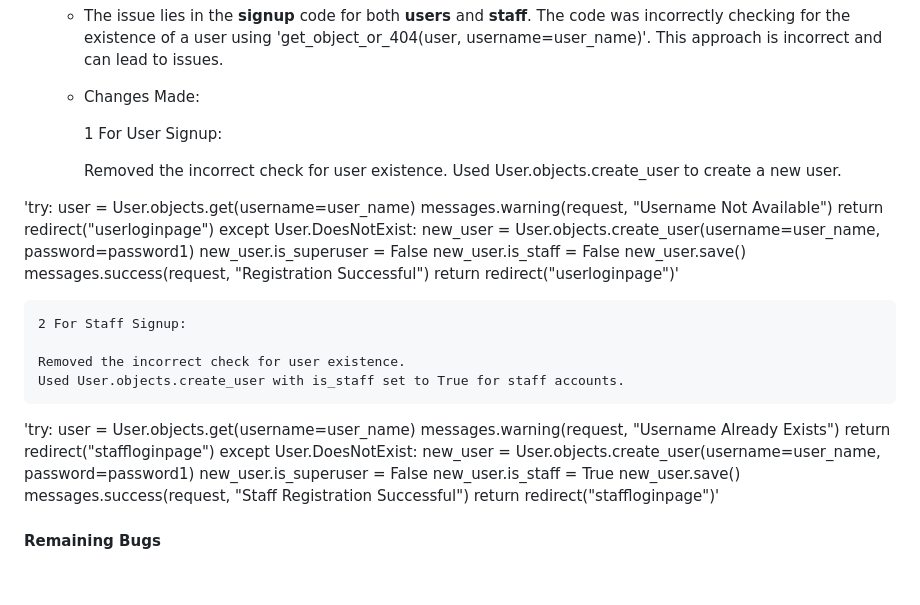
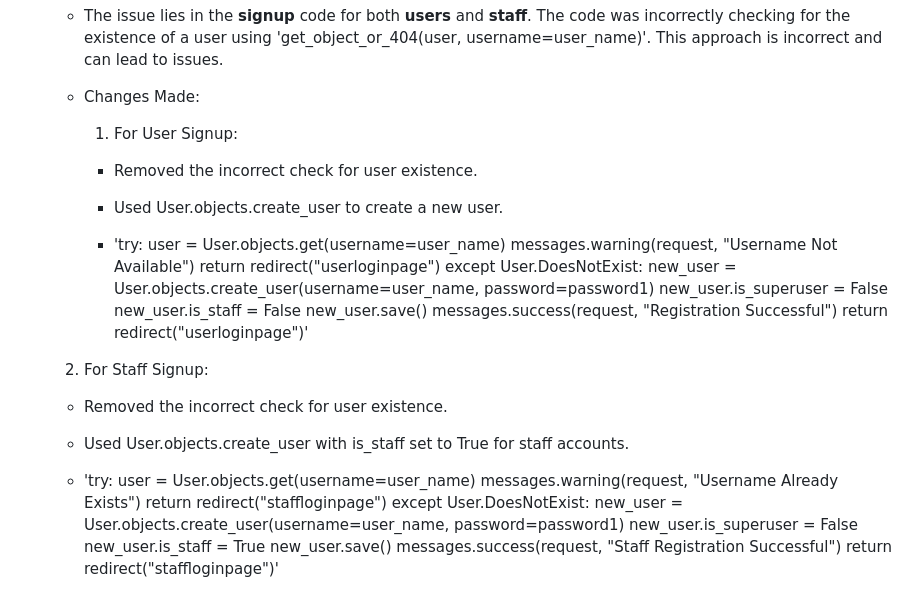
Before and after one commit to Code-Institute-Submissions/NaifZaghmout-Hotel.Naif_resub, a Markdown page: README.md, the part around the change. Drawn GitHub-style; blank space fills up the shorter version.

Commit message:
fix  bug 3 to readme file

```diff
--- a/README.md
+++ b/README.md
@@ -287,16 +287,22 @@ This project is built using Python, Django, HTML, JavaScript, and Bootstrap, ens
 
   - Changes Made:
 
-    1 For User Signup:
 
-    Removed the incorrect check for user existence.
-    Used User.objects.create_user to create a new user.
+    1. For User Signup:
 
-'try:
+
+
+    - Removed the incorrect check for user existence.
+    - Used User.objects.create_user to create a new user.
+
+
+
+
+    - 'try:
     user = User.objects.get(username=user_name)
     messages.warning(request, "Username Not Available")
     return redirect("userloginpage")
-except User.DoesNotExist:
+    except User.DoesNotExist:
     new_user = User.objects.create_user(username=user_name, password=password1)
     new_user.is_superuser = False
     new_user.is_staff = False
@@ -306,16 +312,23 @@ except User.DoesNotExist:
 
 
 
-    2 For Staff Signup:
 
-    Removed the incorrect check for user existence.
-    Used User.objects.create_user with is_staff set to True for staff accounts.
+   2. For Staff Signup:
 
-'try:
+
+
+
+   -  Removed the incorrect check for user existence.
+   -  Used User.objects.create_user with is_staff set to True for staff accounts.
+
+
+
+
+    - 'try:
     user = User.objects.get(username=user_name)
     messages.warning(request, "Username Already Exists")
     return redirect("staffloginpage")
-except User.DoesNotExist:
+    except User.DoesNotExist:
     new_user = User.objects.create_user(username=user_name, password=password1)
     new_user.is_superuser = False
     new_user.is_staff = True
```
